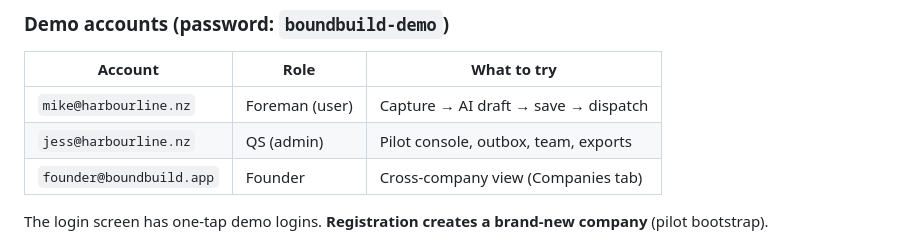
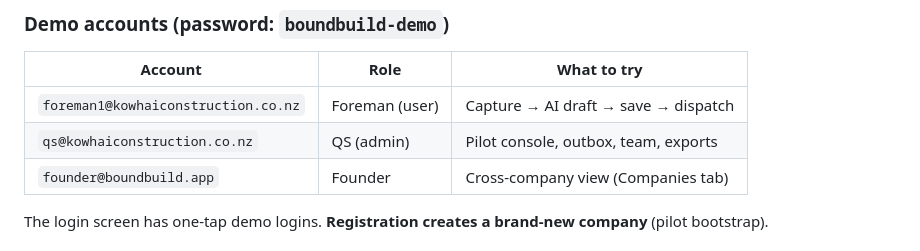
Before and after one commit to BoundBuild/BoundBuild, a Markdown page: README.md, the part around one of its changes. Rendered like a GitHub page.

Commit message:
Update demo accounts and formatting in README.md

```diff
--- a/README.md
+++ b/README.md
@@ -25,8 +25,8 @@ site events, capture sessions, dispatches and analytics on first boot (`data/db.
 
 | Account | Role | What to try |
 |---|---|---|
-| `mike@harbourline.nz` | Foreman (user) | Capture → AI draft → save → dispatch |
-| `jess@harbourline.nz` | QS (admin) | Pilot console, outbox, team, exports |
+| `foreman1@kowhaiconstruction.co.nz` | Foreman (user) | Capture → AI draft → save → dispatch |
+| `qs@kowhaiconstruction.co.nz` | QS (admin) | Pilot console, outbox, team, exports |
 | `founder@boundbuild.app` | Founder | Cross-company view (Companies tab) |
 
 The login screen has one-tap demo logins. **Registration creates a brand-new company** (pilot bootstrap).
```
Also changed, not shown: other parts of README.md (+2 -2 lines).
